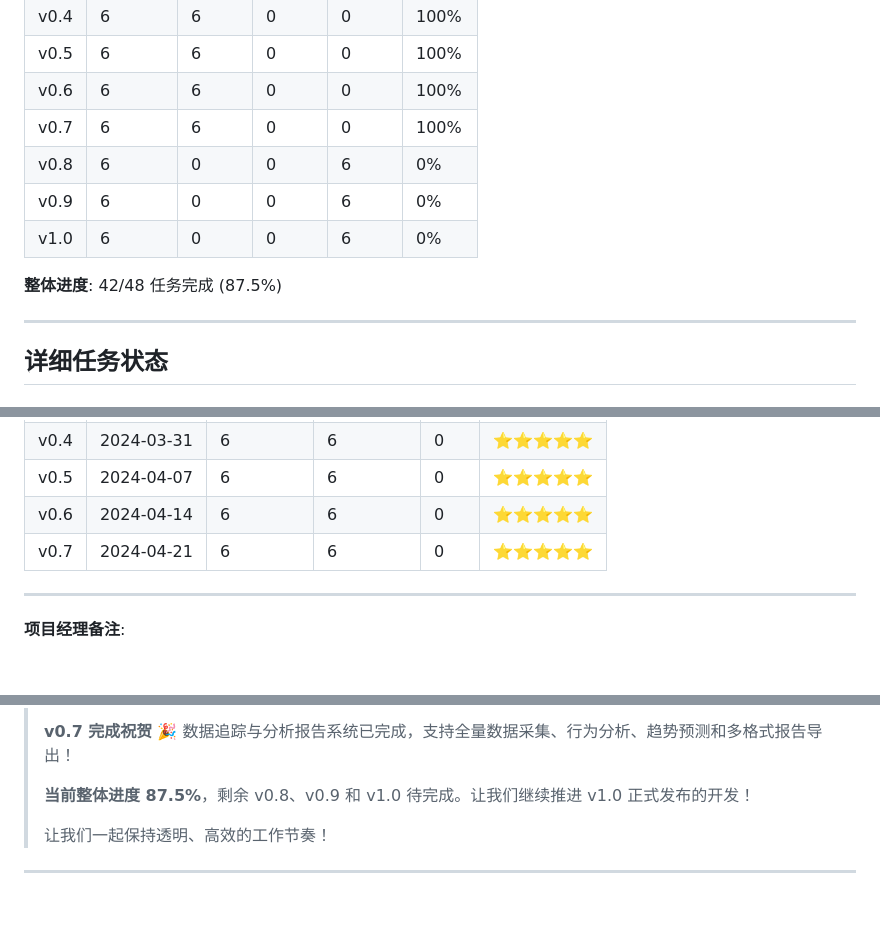
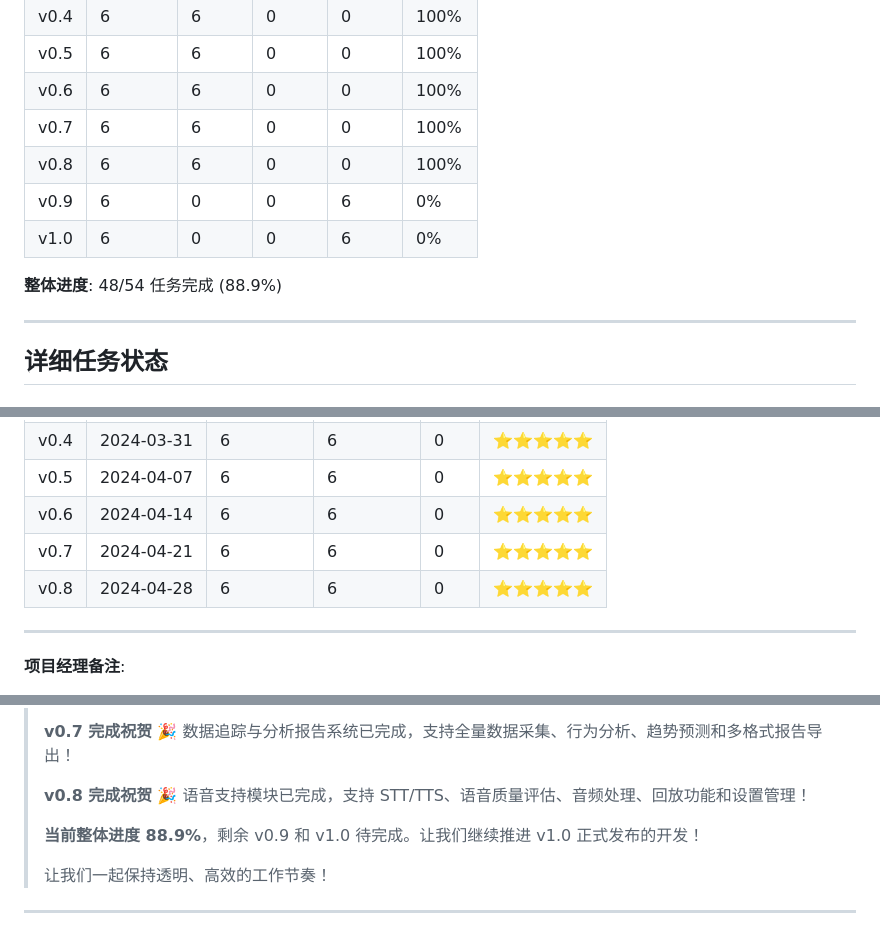
Before and after one commit to chenTerry/SpeakWise, a Markdown page: planning/TASK_STATUS.md, 3 parts joined by grey strips. GitHub-like rendering; blank space fills up the shorter version.

```diff
--- a/planning/TASK_STATUS.md
+++ b/planning/TASK_STATUS.md
@@ -11,11 +11,11 @@
 | v0.5 | 6 | 6 | 0 | 0 | 100% |
 | v0.6 | 6 | 6 | 0 | 0 | 100% |
 | v0.7 | 6 | 6 | 0 | 0 | 100% |
-| v0.8 | 6 | 0 | 0 | 6 | 0% |
+| v0.8 | 6 | 6 | 0 | 0 | 100% |
 | v0.9 | 6 | 0 | 0 | 6 | 0% |
 | v1.0 | 6 | 0 | 0 | 6 | 0% |
 
-**整体进度**: 42/48 任务完成 (87.5%)
+**整体进度**: 48/54 任务完成 (88.9%)
 
 ---
 
@@ -399,6 +437,7 @@ git push origin v0.2
 | v0.5 | 2024-04-07 | 6 | 6 | 0 | ⭐⭐⭐⭐⭐ |
 | v0.6 | 2024-04-14 | 6 | 6 | 0 | ⭐⭐⭐⭐⭐ |
 | v0.7 | 2024-04-21 | 6 | 6 | 0 | ⭐⭐⭐⭐⭐ |
+| v0.8 | 2024-04-28 | 6 | 6 | 0 | ⭐⭐⭐⭐⭐ |
 
 ---
 
@@ -431,7 +470,10 @@ git push origin v0.2
 > **v0.7 完成祝贺** 🎉
 > 数据追踪与分析报告系统已完成，支持全量数据采集、行为分析、趋势预测和多格式报告导出！
 >
-> **当前整体进度 87.5%**，剩余 v0.8、v0.9 和 v1.0 待完成。让我们继续推进 v1.0 正式发布的开发！
+> **v0.8 完成祝贺** 🎉
+> 语音支持模块已完成，支持 STT/TTS、语音质量评估、音频处理、回放功能和设置管理！
+>
+> **当前整体进度 88.9%**，剩余 v0.9 和 v1.0 待完成。让我们继续推进 v1.0 正式发布的开发！
 >
 > 让我们一起保持透明、高效的工作节奏！
 
```
Also changed, not shown: other parts of planning/TASK_STATUS.md (+39 -1 lines).
